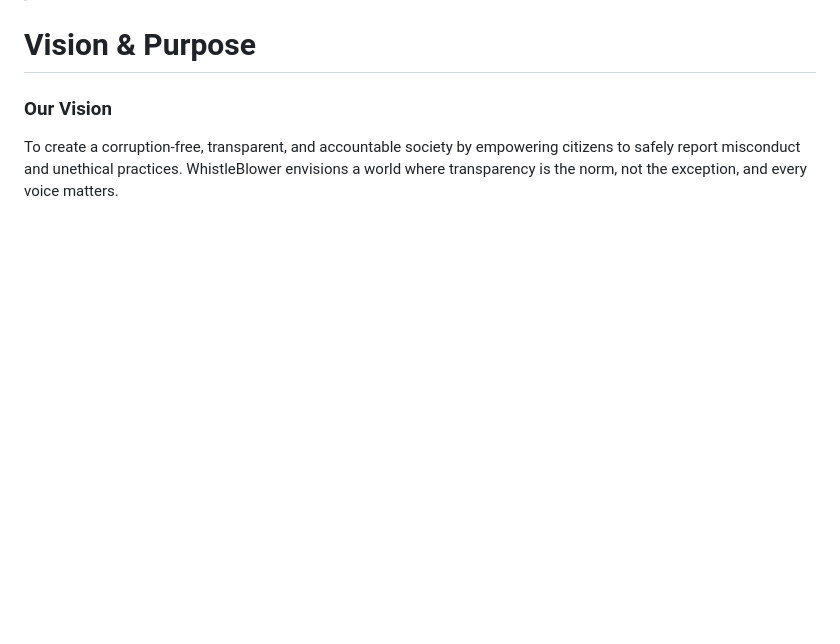
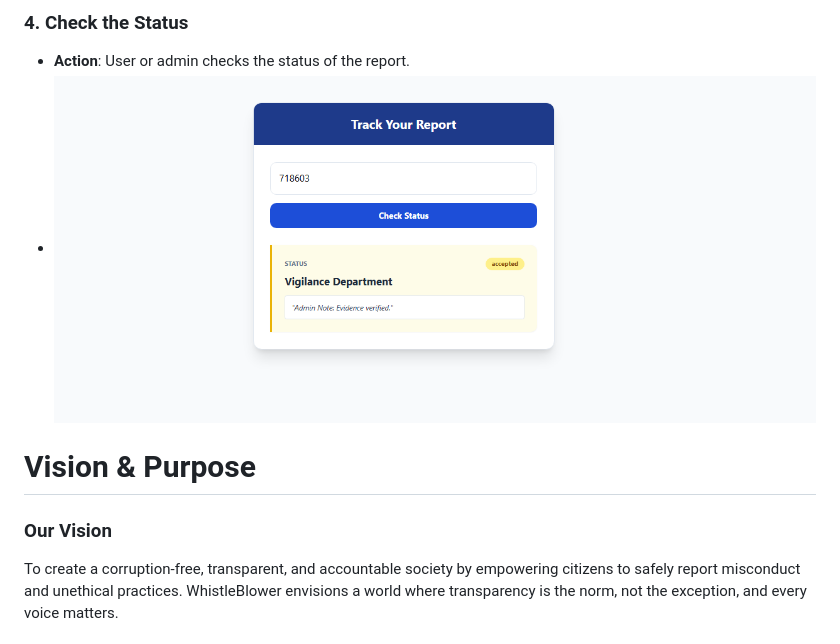
Before and after one commit to ReaalSATYAM/WhistleBlower, a Markdown page: README.md, the part around one of its changes. Drawn GitHub-style; blank space fills up the shorter version.

```diff
--- a/README.md
+++ b/README.md
@@ -128,3 +142,8 @@ The live demo showcases:
+### 4. Check the Status
+   - **Action**: User or admin checks the status of the report.
+   - ![Report Status](status.png)
+
+
 # Vision & Purpose
 
 ### Our Vision
```
Also changed, not shown: other parts of README.md (+14 -0 lines).
